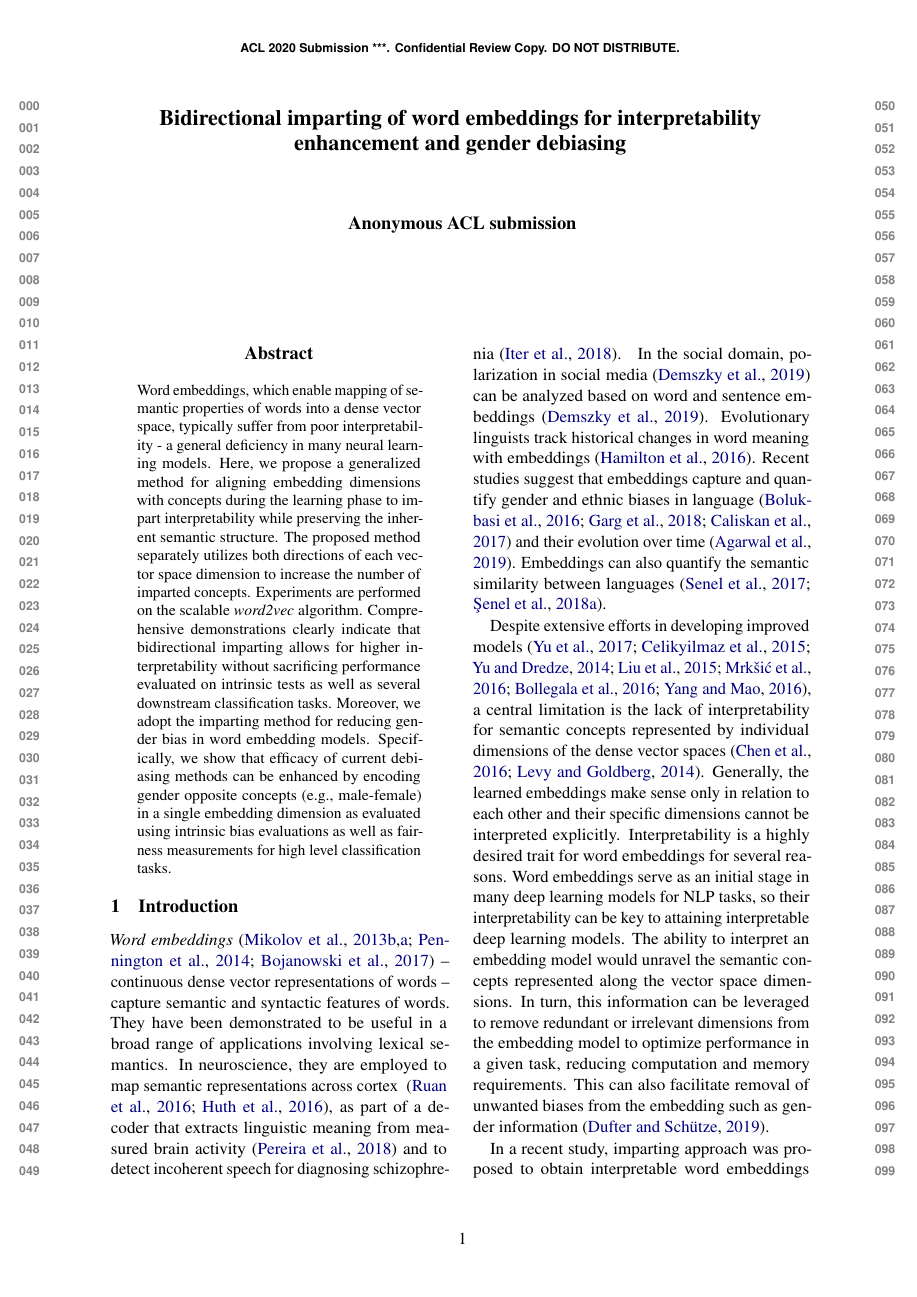
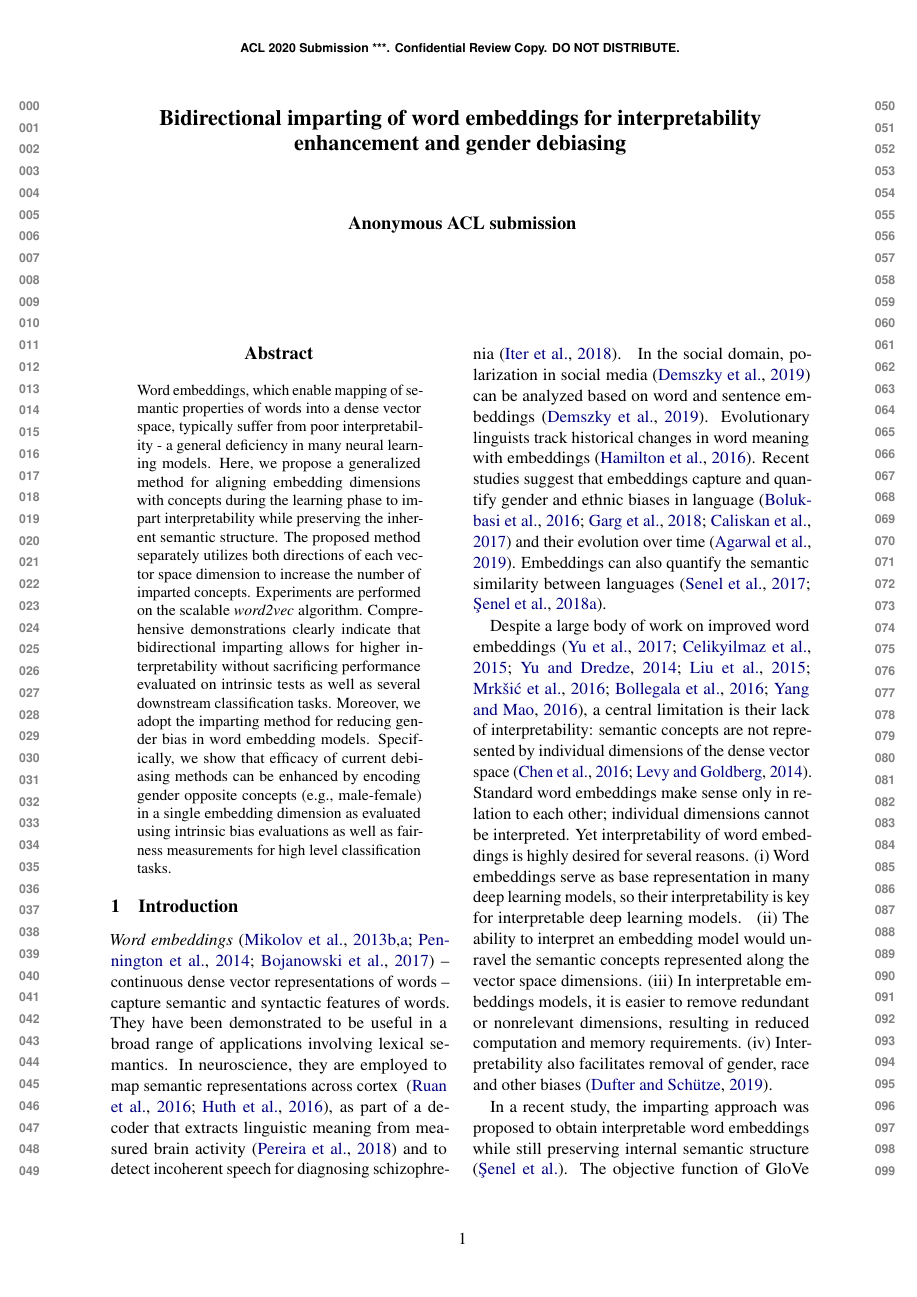
Before and after one commit to henrikhenrikg/impartinterpretability, a LaTeX paper (impart_ACL.tex): page 1 of 15. Compiled offline with pdfLaTeX.

Commit message:
empty commit message

```diff
--- a/impart_ACL.tex
+++ b/impart_ACL.tex
@@ -141,8 +141,50 @@
 %Word embeddings offer performance benefits in a variety of natural language processing (NLP) tasks including named entity recognition \citep{habibi2017deep,sienvcnik15NER} sentiment analysis \citep{tang2014learning,yu17sentiment}, semantic text similarity \citep{kenter15textSimilarity}. Moreover, e
 %Significant performance improvements in common NLP tasks along with utility in related domains led to growing popularity for word embedding models.
 
-Despite extensive efforts in developing improved models \citep{yu2017refining, celikyilmaz15enriching, yu14improving, liu15learning, mrksic16counterFitting, bollegala16joint, yang16fineTuning}, a central limitation is the lack of interpretability for semantic concepts represented by individual dimensions of the dense vector spaces \citep{chen16InfoGAN,levy14dependency}. Generally, the learned embeddings make sense only in relation to each other and their specific dimensions cannot be interpreted explicitly. Interpretability is a highly desired trait for word embeddings for several reasons. Word embeddings serve as an initial stage in many deep learning models for NLP tasks, so their interpretability can be key to attaining interpretable deep learning models. The ability to interpret an embedding model would unravel the semantic concepts represented along the vector space dimensions. In turn, this information can be leveraged to remove redundant or irrelevant dimensions from the embedding model to optimize performance in a given task, reducing computation and memory requirements. This can also facilitate removal of unwanted biases from the embedding such as gender information \citep{dufter19ultraDense}.
+Despite a large body of work on improved word embeddings
+\citep{yu2017refining, celikyilmaz15enriching,
+  yu14improving, liu15learning, mrksic16counterFitting,
+  bollegala16joint, yang16fineTuning}, a central limitation
+is their lack of interpretability: semantic concepts are not
+represented by individual dimensions of the dense vector
+space \citep{chen16InfoGAN,levy14dependency}.
+\enote{hs}{previous sentence: check that i didn't change
+  your intended meanign}
+\enote{hs}{below: what does it mean for two word embewddings
+  to make sense in relation to each other?}
+Standard word embeddings make sense only in relation to each
+other; individual dimensions cannot be interpreted.
+Yet interpretability of word embeddings is highly desired
+for several reasons. (i) Word embeddings serve
+as base representation in many deep learning models,
+so their interpretability is key for
+interpretable deep learning models.
+\enote{hs}{following sentence: ideally, you should say what
+  the benefit of ``unraveling semantic concoepts'' is. it
+  sounds a little bit like ``
+``The ability to interpret
+an embedding model would make the embeddings interpretable''
+(i.e., it's a tautology?)}
+(ii) The ability to interpret
+an embedding model would unravel the semantic concepts
+represented along the vector space dimensions.
+(iii) In interpretable embeddings models, it is easier
+to remove redundant or nonrelevant
+dimensions, resulting in reduced computation and memory
+requirements.
+(iv) Interpretability
+also facilitates removal of
+gender, race and other biases
+\citep{dufter19ultraDense}.
 
 % Previous studies have put forth several important approaches to address limitations on interpretability of word embeddings. A group of studies proposed to use sparsity constraints such as non-negative matrix factorization \citep{murphy12nnse,luo15online,fyshe14interpretable}, sparse coding \citep{arora18linalg,faruqui15sparse} and sparse auto-encoders \citep{subramanian18spine} that yield sparse word representations. Since each word is represented by only a few dimensions, it is easier to understand what semantic features the dimensions capture.
 % However, larger vocabulary requires higher dimensionality to achieve a desired sparsity level which increases memory and computation requirements. Another group of studies proposed to instead use orthogonal transformations over the high performing dense embeddings \citep{zobnin17rotations,park17rotated,dufter19ultraDense} in order to preserve task performance. Yet, the level of improvement in interpretability that orthogonal transformations can achieve is relatively limited.
-In a recent study, imparting approach was proposed to obtain interpretable word embeddings while still preserving internal semantic structure \citep{senel20impart}. The objective function of GloVe embedding algorithm \citep{pennington14glove} was modified to align each individual dimension of the vector space with a single pre-defined concept. However, this unidirectional imparting of embedding dimensions does not utilize the full capacity of the embedding space since negative directions are ignored. Moreover, generalizability of the imparting method beyond GloVe algorithm was not investigated.
+
+\enote{hs}{below: ``presevering internal semantic strucutre'' is not
+  defined. what does that mean? that similarities between
+  words are (roughly) the same as before?}
+
+In a recent study, the imparting approach was proposed to obtain
+interpretable word embeddings while still preserving
+internal semantic structure \citep{senel20impart}. The
+objective function of GloVe
@@ -149,5 +199,10 @@
+  argument for novelty. ``generalizability of the imparting
+  method
+  beyond GloVe'' not so much -- sounds pretty weak. maybe
+  add 3-4 weaker differentiatros as an enumeratino?}
 
 In this study, we introduce a generalized imparting approach that is capable of online learning and bidirectional imparting. The proposed method utilizes both directions along each dimension of the vector space separately to encode two different concepts, which can be chosen arbitrarily or chosen as opposites (e.g., \textit{good} - \textit{bad}, \textit{male} - \textit{female}) as a special case. Since our imparting method can encode any concept to any direction of any embedding dimension, it provides more efficient use of the embedding space while increasing encoding flexibility. The proposed method is demonstrated on the skip-gram model of the word2vec method \citep{mikolov13word2vec_a,mikolov13word2vec_b}, where several lexical resources are leveraged to select concepts. Specifically, Roget's Thesaurus and a more contemporary lexical database \textit{WordNet} are examined. The relative weighting of interpretability versus semantic structure is controlled by a parameter that is selected to optimize the trade-off between interpretability and task performance. Comprehensive experiments are performed to demonstrate improved interpretability for word embeddings, without significant performance loss. Performance is evaluated using intrinsic tests (i.e., word similarity and word analogy) as well as several downstream classification tasks. Inspired by the results in \citep{bolukbasi16debiasing}, we also demonstrate that bidirectional imparting can concentrate gender information in a single embedding dimension as a continuum. As a result, it enables efficient capture of gender bias and debiasing through removal of the relevant embedding dimension.
+
 % \textcolor{black}{The main contributions of the current study are summarized below:}
 
 % \begin{itemize}
```
Also changed, not shown: impart_ACL.tex (8 more changed lines).
